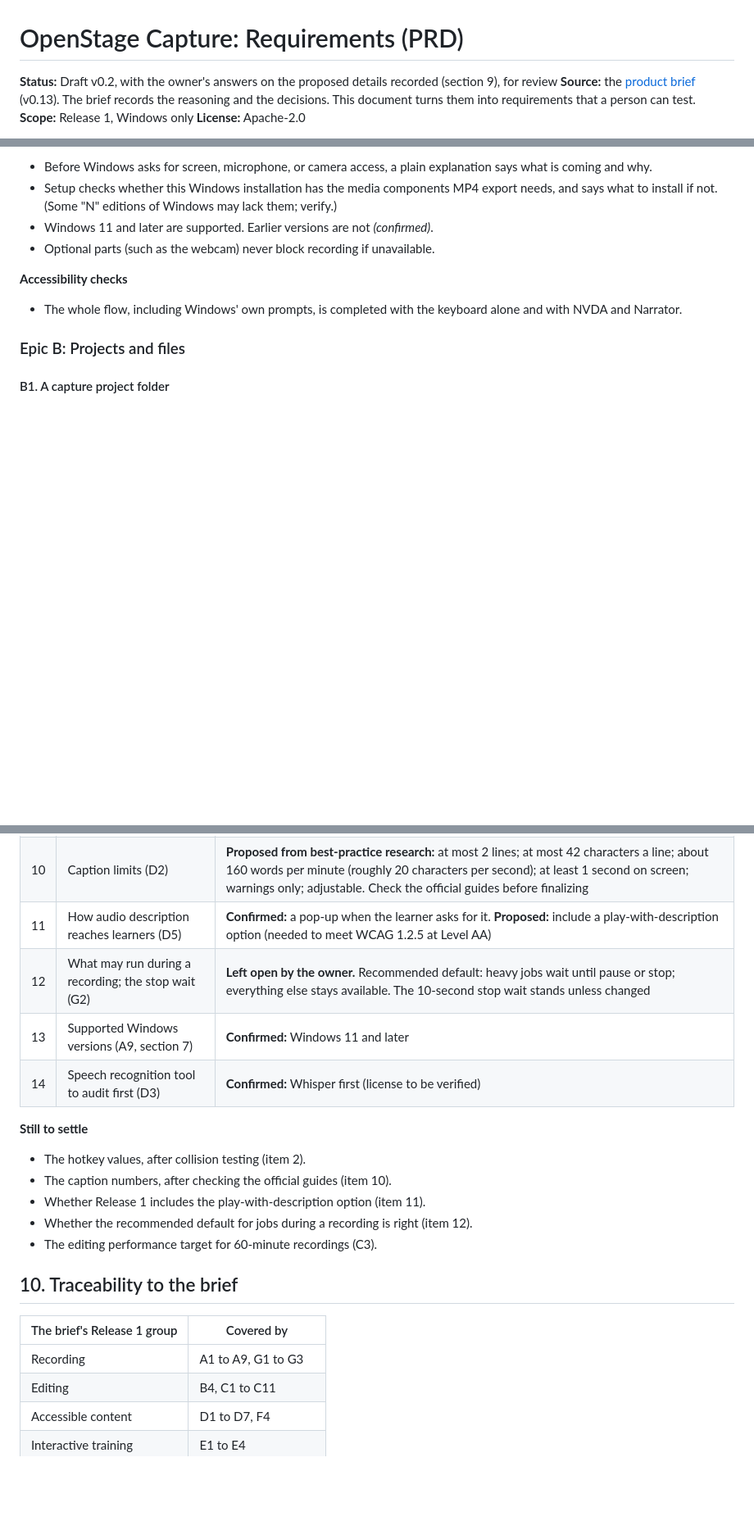
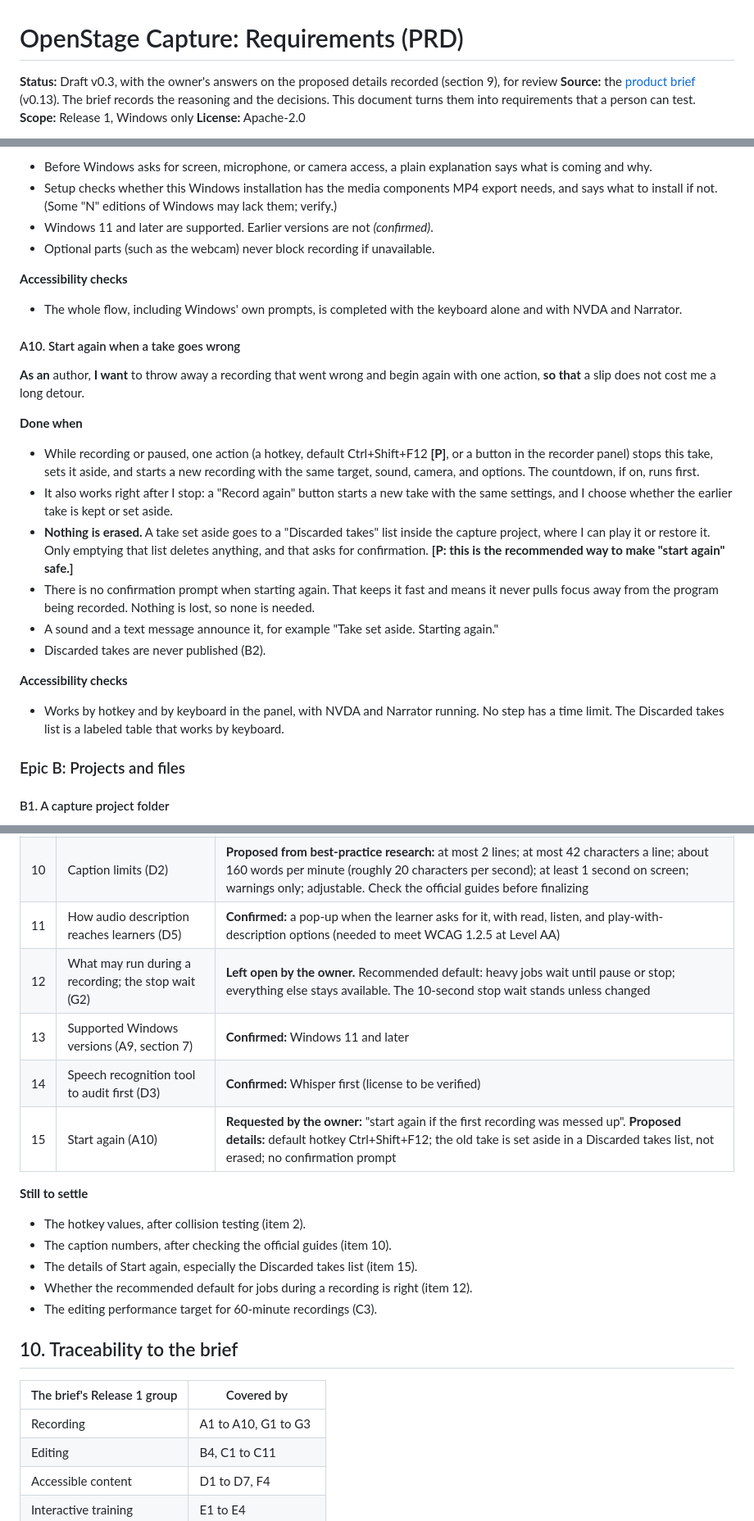
Before and after one commit to jasonswrench-beep/claude-test, a Markdown page: docs/prd.md, 3 parts joined by grey strips. Shown at 82% size. GitHub-like rendering; blank space fills up the shorter version.

```diff
--- a/docs/prd.md
+++ b/docs/prd.md
@@ -1,6 +1,6 @@
 # OpenStage Capture: Requirements (PRD)
 
-**Status:** Draft v0.2, with the owner's answers on the proposed details recorded (section 9), for review
+**Status:** Draft v0.3, with the owner's answers on the proposed details recorded (section 9), for review
 **Source:** the [product brief](product-brief.md) (v0.13). The brief records the reasoning and the decisions. This document turns them into requirements that a person can test.
 **Scope:** Release 1, Windows only
 **License:** Apache-2.0
@@ -161,6 +161,20 @@ OpenStage Capture is a module of OpenStage Author. It lets an author record thei
 
 **Accessibility checks**
 - The whole flow, including Windows' own prompts, is completed with the keyboard alone and with NVDA and Narrator.
+
+#### A10. Start again when a take goes wrong
+**As an** author, **I want** to throw away a recording that went wrong and begin again with one action, **so that** a slip does not cost me a long detour.
+
+**Done when**
+- While recording or paused, one action (a hotkey, default Ctrl+Shift+F12 **[P]**, or a button in the recorder panel) stops this take, sets it aside, and starts a new recording with the same target, sound, camera, and options. The countdown, if on, runs first.
+- It also works right after I stop: a "Record again" button starts a new take with the same settings, and I choose whether the earlier take is kept or set aside.
+- **Nothing is erased.** A take set aside goes to a "Discarded takes" list inside the capture project, where I can play it or restore it. Only emptying that list deletes anything, and that asks for confirmation. **[P: this is the recommended way to make "start again" safe.]**
+- There is no confirmation prompt when starting again. That keeps it fast and means it never pulls focus away from the program being recorded. Nothing is lost, so none is needed.
+- A sound and a text message announce it, for example "Take set aside. Starting again."
+- Discarded takes are never published (B2).
+
+**Accessibility checks**
+- Works by hotkey and by keyboard in the panel, with NVDA and Narrator running. No step has a time limit. The Discarded takes list is a labeled table that works by keyboard.
 
 ### Epic B: Projects and files
 
@@ -607,15 +623,16 @@ The owner answered the fourteen proposed details. This table shows where each st
 | 8 | What "short" means for outside video clips (C10) | **Confirmed:** 30 seconds or less |
 | 9 | Zoom transition and reduce-motion export (C5) | **Confirmed:** half a second; reduce-motion choice included |
 | 10 | Caption limits (D2) | **Proposed from best-practice research:** at most 2 lines; at most 42 characters a line; about 160 words per minute (roughly 20 characters per second); at least 1 second on screen; warnings only; adjustable. Check the official guides before finalizing |
-| 11 | How audio description reaches learners (D5) | **Confirmed:** a pop-up when the learner asks for it. **Proposed:** include a play-with-description option (needed to meet WCAG 1.2.5 at Level AA) |
+| 11 | How audio description reaches learners (D5) | **Confirmed:** a pop-up when the learner asks for it, with read, listen, and play-with-description options (needed to meet WCAG 1.2.5 at Level AA) |
 | 12 | What may run during a recording; the stop wait (G2) | **Left open by the owner.** Recommended default: heavy jobs wait until pause or stop; everything else stays available. The 10-second stop wait stands unless changed |
 | 13 | Supported Windows versions (A9, section 7) | **Confirmed:** Windows 11 and later |
 | 14 | Speech recognition tool to audit first (D3) | **Confirmed:** Whisper first (license to be verified) |
+| 15 | Start again (A10) | **Requested by the owner:** "start again if the first recording was messed up". **Proposed details:** default hotkey Ctrl+Shift+F12; the old take is set aside in a Discarded takes list, not erased; no confirmation prompt |
 
 **Still to settle**
 - The hotkey values, after collision testing (item 2).
 - The caption numbers, after checking the official guides (item 10).
-- Whether Release 1 includes the play-with-description option (item 11).
+- The details of Start again, especially the Discarded takes list (item 15).
 - Whether the recommended default for jobs during a recording is right (item 12).
 - The editing performance target for 60-minute recordings (C3).
 
@@ -623,7 +640,7 @@ The owner answered the fourteen proposed details. This table shows where each st
 
 | The brief's Release 1 group | Covered by |
 |---|---|
-| Recording | A1 to A9, G1 to G3 |
+| Recording | A1 to A10, G1 to G3 |
 | Editing | B4, C1 to C11 |
 | Accessible content | D1 to D7, F4 |
 | Interactive training | E1 to E4 |
```
Also changed, not shown: other parts of docs/prd.md (+10 -8 lines), docs/product-brief.md (+7 -5 lines).
